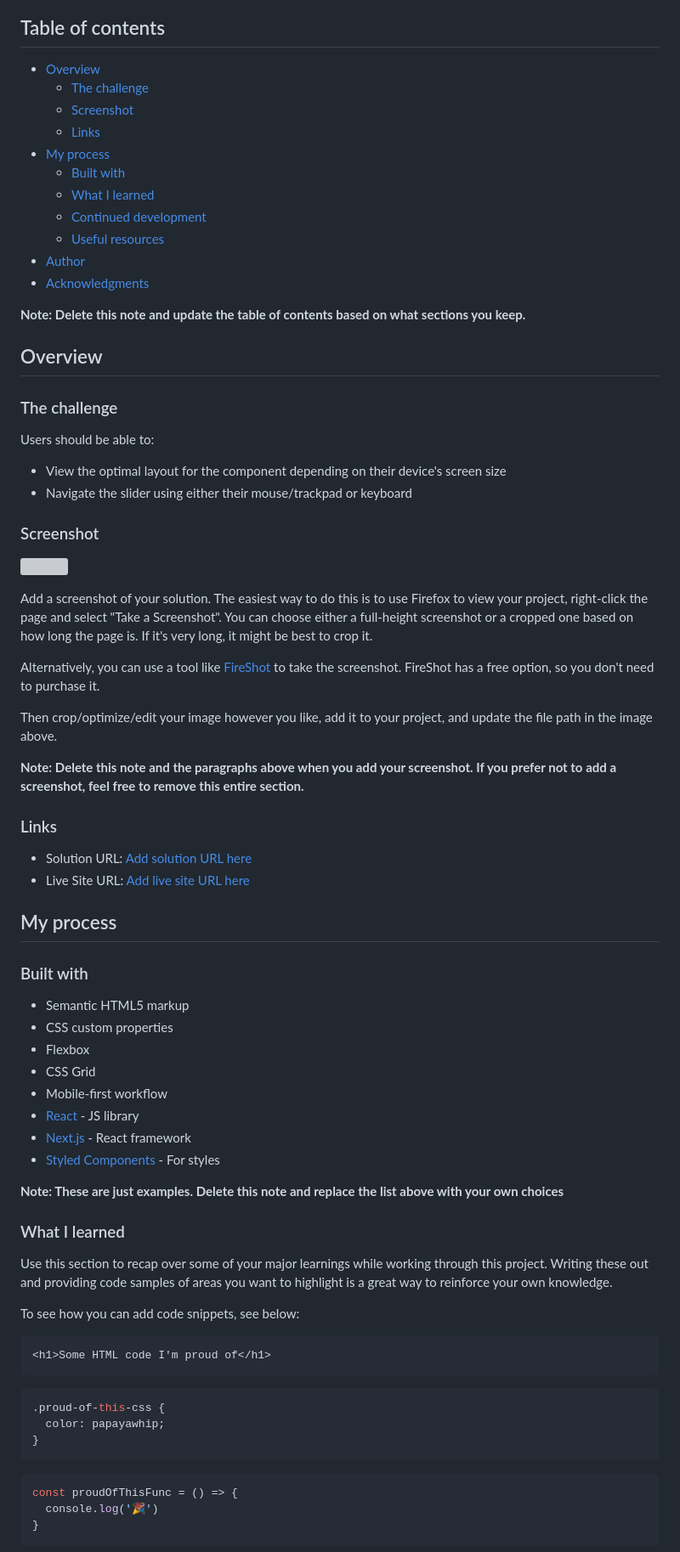
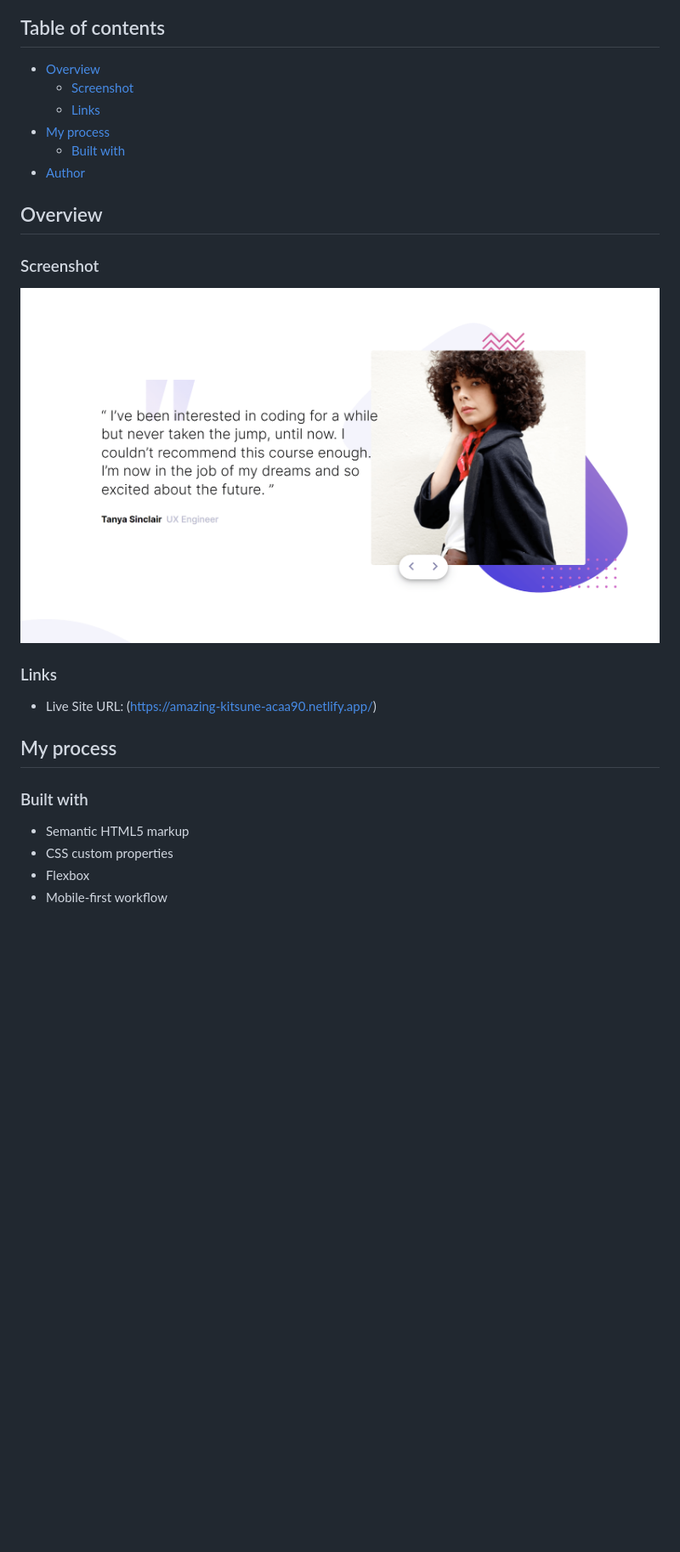
Before and after one commit to Gaston-Recalde/coding-bootcamp-testimonials, a Markdown page: README.md, the part around the change printed below. Shown: that part at 85% size. Drawn GitHub-style; pictures changed too: images/coding-bootcamp.png (added); blank space fills up the shorter version; grey boxes are pictures that could not be loaded.

Commit message:
README actualizado

````diff
--- a/README.md
+++ b/README.md
@@ -5,44 +5,21 @@ This is a solution to the [Coding bootcamp testimonials slider challenge on Fron
 ## Table of contents
 
 - [Overview](#overview)
-  - [The challenge](#the-challenge)
   - [Screenshot](#screenshot)
   - [Links](#links)
 - [My process](#my-process)
   - [Built with](#built-with)
-  - [What I learned](#what-i-learned)
-  - [Continued development](#continued-development)
-  - [Useful resources](#useful-resources)
 - [Author](#author)
-- [Acknowledgments](#acknowledgments)
-
-**Note: Delete this note and update the table of contents based on what sections you keep.**
 
 ## Overview
 
-### The challenge
-
-Users should be able to:
-
-- View the optimal layout for the component depending on their device's screen size
-- Navigate the slider using either their mouse/trackpad or keyboard
-
 ### Screenshot
 
-![](./screenshot.jpg)
-
-Add a screenshot of your solution. The easiest way to do this is to use Firefox to view your project, right-click the page and select "Take a Screenshot". You can choose either a full-height screenshot or a cropped one based on how long the page is. If it's very long, it might be best to crop it.
-
-Alternatively, you can use a tool like [FireShot](https://getfireshot.com/) to take the screenshot. FireShot has a free option, so you don't need to purchase it.
-
-Then crop/optimize/edit your image however you like, add it to your project, and update the file path in the image above.
-
-**Note: Delete this note and the paragraphs above when you add your screenshot. If you prefer not to add a screenshot, feel free to remove this entire section.**
+![](./images/coding-bootcamp.png)
 
 ### Links
 
-- Solution URL: [Add solution URL here](https://your-solution-url.com)
-- Live Site URL: [Add live site URL here](https://your-live-site-url.com)
+- Live Site URL: (https://amazing-kitsune-acaa90.netlify.app/)
 
 ## My process
 
@@ -51,31 +28,4 @@ Then crop/optimize/edit your image however you like, add it to your project, and
 - Semantic HTML5 markup
 - CSS custom properties
 - Flexbox
-- CSS Grid
 - Mobile-first workflow
-- [React](https://reactjs.org/) - JS library
-- [Next.js](https://nextjs.org/) - React framework
-- [Styled Components](https://styled-components.com/) - For styles
-
-**Note: These are just examples. Delete this note and replace the list above with your own choices**
-
-### What I learned
-
-Use this section to recap over some of your major learnings while working through this project. Writing these out and providing code samples of areas you want to highlight is a great way to reinforce your own knowledge.
-
-To see how you can add code snippets, see below:
-
-```html
-<h1>Some HTML code I'm proud of</h1>
-```
-```css
-.proud-of-this-css {
-  color: papayawhip;
-}
-```
-```js
-const proudOfThisFunc = () => {
-  console.log('🎉')
-}
-```
-
````
Also changed, not shown: other parts of README.md (+0 -16 lines).
